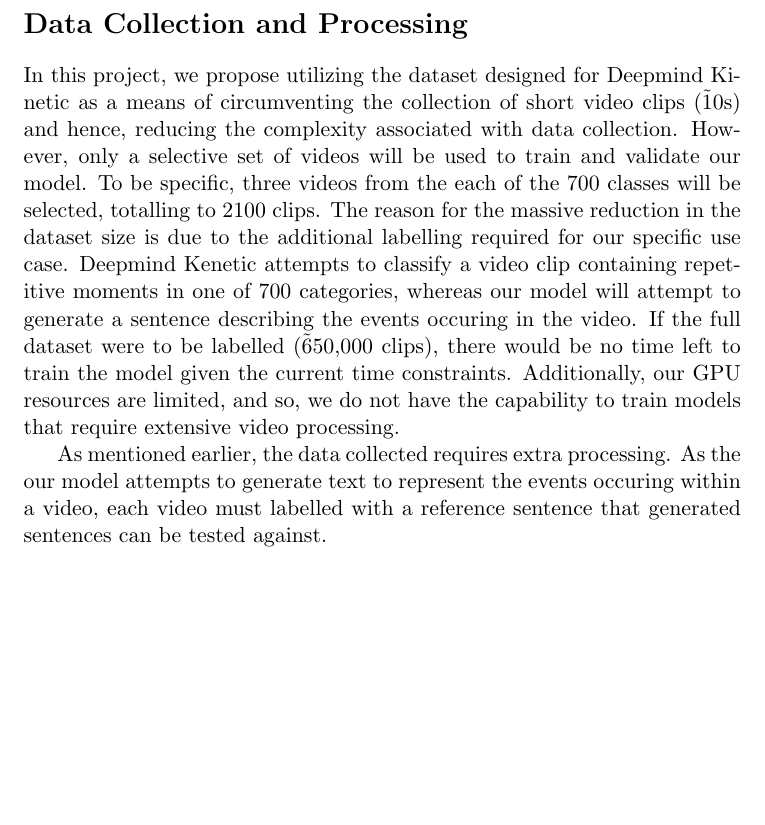
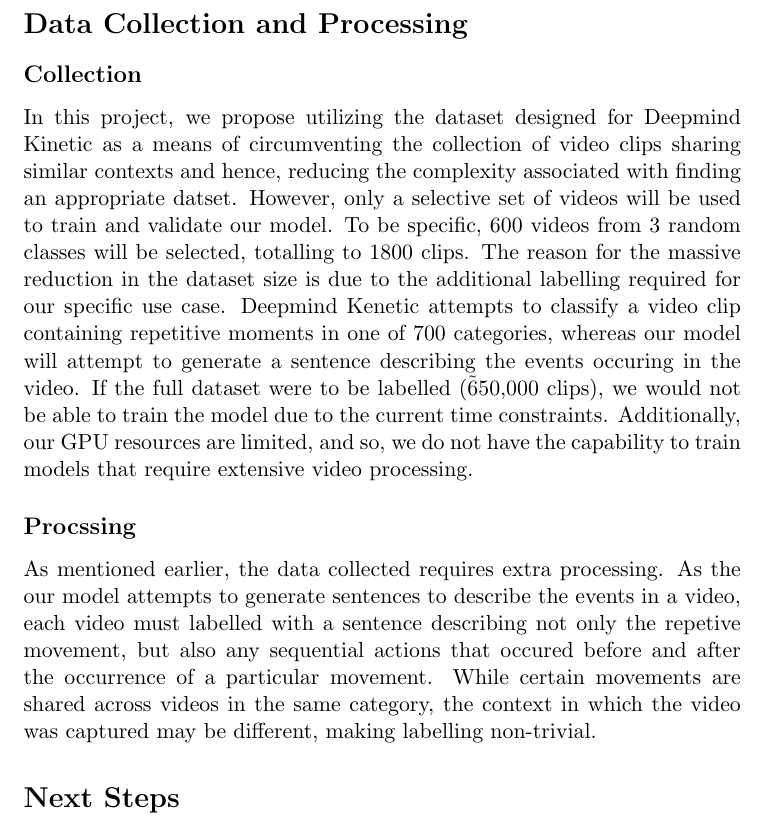
Before and after one commit to urmzd/lepus-classifier, a LaTeX document (docs/proposals/video-captioning-proposal.tex): part of page 2 of 2, cut so that both start at the same text, the shorter picture padded with empty space. Compiled offline with pdfLaTeX.

Commit message:
doc proposal for video captioning to clarify labeling

```diff
--- a/docs/proposals/video-captioning-proposal.tex
+++ b/docs/proposals/video-captioning-proposal.tex
@@ -25,19 +25,25 @@ can generate a single sentence describing the events in the input.
 
 \newpage
 \section{Data Collection and Processing}
+\subsection{Collection}
 In this project, we propose utilizing the dataset designed for Deepmind Kinetic as a means of
-circumventing the collection of short video clips (\~10s) and hence, reducing the complexity associated
-with data collection. However, only a selective set of videos will be used to train and validate
-our model. To be specific, three videos from the each of the 700 classes will be selected, totalling
-to 2100 clips. The reason for the massive reduction in the dataset size is due to the additional labelling
+circumventing the collection of video clips sharing similar contexts and hence, reducing the complexity associated
+with finding an appropriate datset. However, only a selective set of videos will be used to train and validate
+our model. To be specific, 600 videos from 3 random classes will be selected, totalling
+to 1800 clips. The reason for the massive reduction in the dataset size is due to the additional labelling
 required for our specific use case. Deepmind Kenetic attempts to classify a video clip containing repetitive moments
 in one of 700 categories, whereas our model will attempt to generate a sentence describing the events occuring in the video.
-If the full dataset were to be labelled (\~650,000 clips), there would be no time left to train the model given the current time
+If the full dataset were to be labelled (\~650,000 clips), we would not be able to train the model due to the current time
 constraints. Additionally, our GPU resources are limited, and so, we do not have the capability to train models
 that require extensive video processing.
 
-As mentioned earlier, the data collected requires extra processing. As the our model attempts to generate text to represent
-the events occuring within a video, each video must labelled with a reference sentence that generated sentences can be tested against.
+\subsection{Procssing}
+As mentioned earlier, the data collected requires extra processing. As the our model attempts to generate sentences to describe
+the events in a video, each video must labelled with a sentence describing not only the repetive movement, but also
+any sequential actions that occured before and after the occurrence of a particular movement. While certain movements are shared
+across videos in the same category, the context in which the video was captured may be different, making labelling non-trivial.
+
+\section{Next Steps}
 
 
 \end{document}
```
Also changed, not shown: docs/proposals/video-captioning-proposal.pdf.
